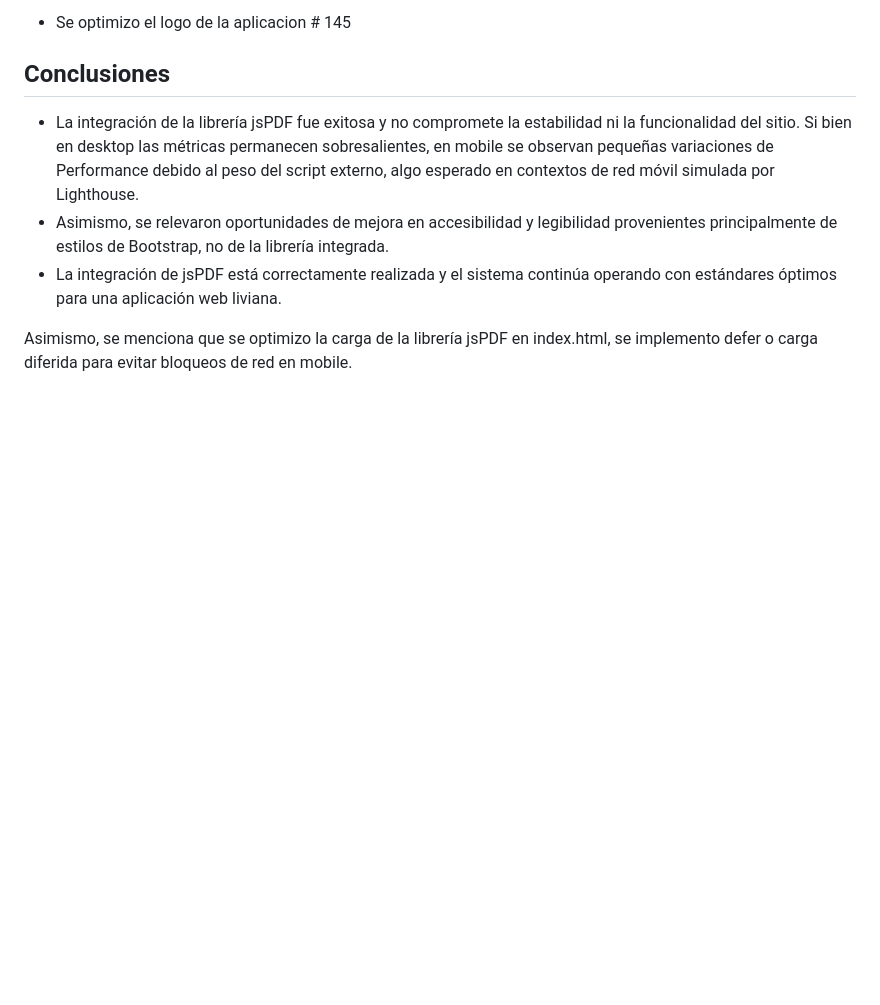
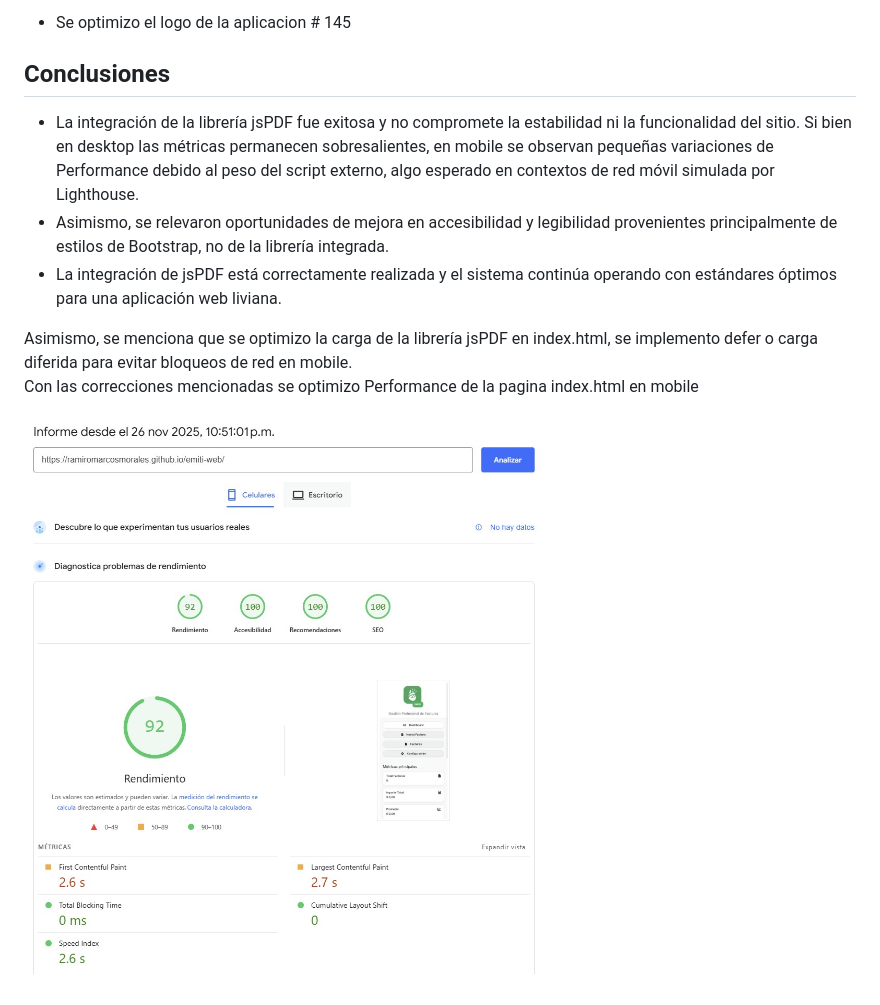
Before and after one commit to ramiromarcosmorales/emiti-web, a Markdown page: docs/03-testing/test-case-13-lighthouse-post-library.md, the part around the change. Rendered like a GitHub page; pictures changed too: docs/screenshots/lighthouse-Post-Integración-Librería-performance-mobile-index.png (added); blank space fills up the shorter version.

Commit message:
Se adjunto imagen de rendimiento de index.html en mobile con las correcciones implementadas

```diff
--- a/docs/03-testing/test-case-13-lighthouse-post-library.md
+++ b/docs/03-testing/test-case-13-lighthouse-post-library.md
@@ -211,3 +211,6 @@
 - La integración de jsPDF está correctamente realizada y el sistema continúa operando con estándares óptimos para una aplicación web liviana.
 
 Asimismo, se menciona que se optimizo la carga de la librería jsPDF en index.html, se implemento defer o carga diferida para evitar bloqueos de red en mobile.
+Con las correcciones mencionadas se optimizo Performance de la pagina index.html en mobile
+
+![Captura Performance – Mobile](../screenshots/lighthouse-Post-Integración-Librería-performance-mobile-index.png)
```
